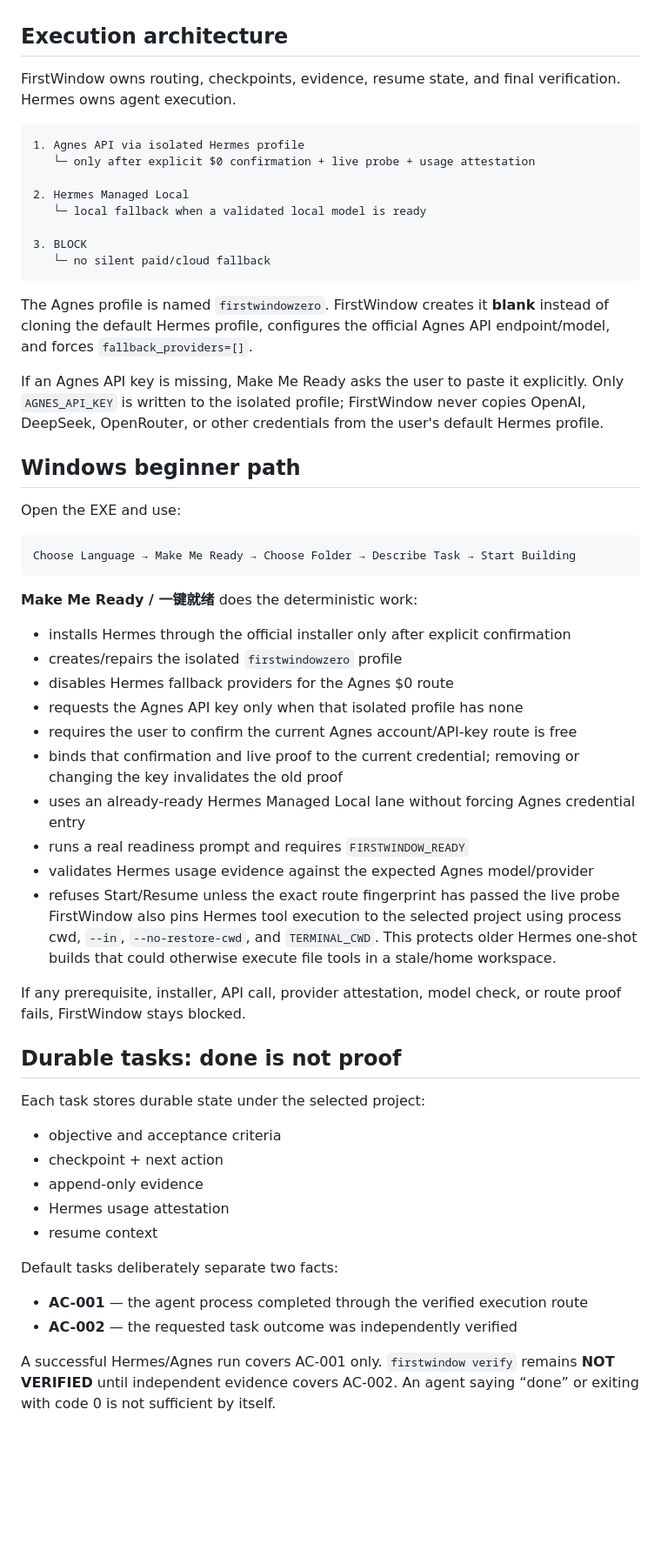
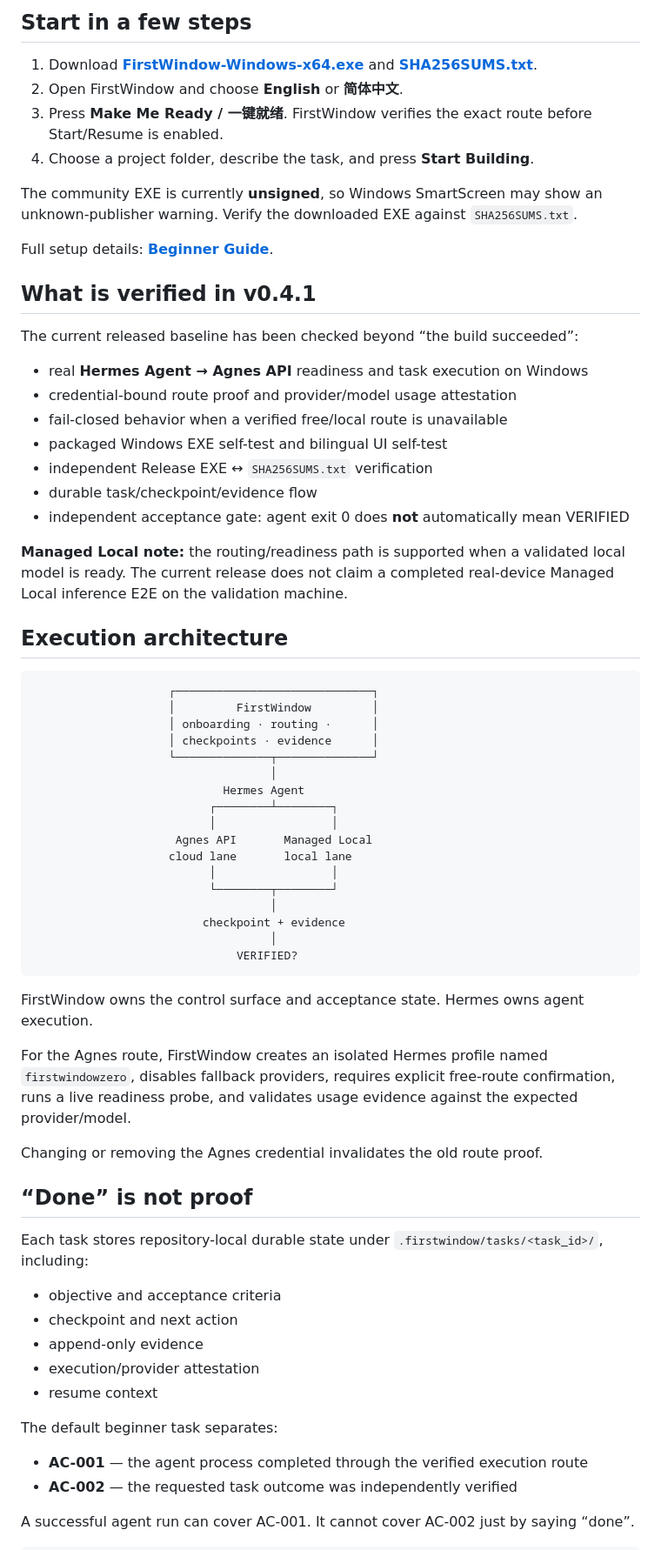
Before and after one commit to wookzzz57-beep/ecommerce-tools, a Markdown page: README.md, the part around one of its changes. Shown at 87% size. Rendered like a GitHub page; blank space fills up the shorter version.

Commit message:
docs: redesign GitHub landing README

````diff
--- a/README.md
+++ b/README.md
@@ -28,61 +59,70 @@ The GIF below is a real capture of the **v0.4 Windows app**, showing live **Engl
+## Start in a few steps
+
+1. Download **[FirstWindow-Windows-x64.exe](https://github.com/wookzzz57-beep/first-window/releases/latest/download/FirstWindow-Windows-x64.exe)** and **[SHA256SUMS.txt](https://github.com/wookzzz57-beep/first-window/releases/latest/download/SHA256SUMS.txt)**.
+2. Open FirstWindow and choose **English** or **简体中文**.
+3. Press **Make Me Ready / 一键就绪**. FirstWindow verifies the exact route before Start/Resume is enabled.
+4. Choose a project folder, describe the task, and press **Start Building**.
+
+The community EXE is currently **unsigned**, so Windows SmartScreen may show an unknown-publisher warning. Verify the downloaded EXE against `SHA256SUMS.txt`.
+
+Full setup details: **[Beginner Guide](docs/BEGINNER.md)**.
+
+## What is verified in v0.4.1
+
+The current released baseline has been checked beyond “the build succeeded”:
+
+- real **Hermes Agent → Agnes API** readiness and task execution on Windows
+- credential-bound route proof and provider/model usage attestation
+- fail-closed behavior when a verified free/local route is unavailable
+- packaged Windows EXE self-test and bilingual UI self-test
+- independent Release EXE ↔ `SHA256SUMS.txt` verification
+- durable task/checkpoint/evidence flow
+- independent acceptance gate: agent exit 0 does **not** automatically mean VERIFIED
+
+**Managed Local note:** the routing/readiness path is supported when a validated local model is ready. The current release does not claim a completed real-device Managed Local inference E2E on the validation machine.
 
 ## Execution architecture
 
-FirstWindow owns routing, checkpoints, evidence, resume state, and final verification. Hermes owns agent execution.
-
 ```text
-1. Agnes API via isolated Hermes profile
-   └─ only after explicit $0 confirmation + live probe + usage attestation
-
-2. Hermes Managed Local
-   └─ local fallback when a validated local model is ready
-
-3. BLOCK
-   └─ no silent paid/cloud fallback
+                    ┌─────────────────────────────┐
+                    │         FirstWindow         │
+                    │ onboarding · routing ·      │
+                    │ checkpoints · evidence      │
+                    └──────────────┬──────────────┘
+                                   │
+                            Hermes Agent
+                          ┌────────┴────────┐
+                          │                 │
+                     Agnes API       Managed Local
+                    cloud lane       local lane
+                          │                 │
+                          └────────┬────────┘
+                                   │
+                         checkpoint + evidence
+                                   │
+                              VERIFIED?
 ```
 
-The Agnes profile is named `firstwindowzero`. FirstWindow creates it **blank** instead of cloning the default Hermes profile, configures the official Agnes API endpoint/model, and forces `fallback_providers=[]`.
+FirstWindow owns the control surface and acceptance state. Hermes owns agent execution.
 
-If an Agnes API key is missing, Make Me Ready asks the user to paste it explicitly. Only `AGNES_API_KEY` is written to the isolated profile; FirstWindow never copies OpenAI, DeepSeek, OpenRouter, or other credentials from the user's default Hermes profile.
+For the Agnes route, FirstWindow creates an isolated Hermes profile named `firstwindowzero`, disables fallback providers, requires explicit free-route confirmation, runs a live readiness probe, and validates usage evidence against the expected provider/model.
 
-## Windows beginner path
+Changing or removing the Agnes credential invalidates the old route proof.
 
-Open the EXE and use:
+## “Done” is not proof
 
-```text
-Choose Language → Make Me Ready → Choose Folder → Describe Task → Start Building
-```
-
-**Make Me Ready / 一键就绪** does the deterministic work:
-
-- installs Hermes through the official installer only after explicit confirmation
-- creates/repairs the isolated `firstwindowzero` profile
-- disables Hermes fallback providers for the Agnes $0 route
-- requests the Agnes API key only when that isolated profile has none
-- requires the user to confirm the current Agnes account/API-key route is free
-- binds that confirmation and live proof to the current credential; removing or changing the key invalidates the old proof
-- uses an already-ready Hermes Managed Local lane without forcing Agnes credential entry
-- runs a real readiness prompt and requires `FIRSTWINDOW_READY`
-- validates Hermes usage evidence against the expected Agnes model/provider
-- refuses Start/Resume unless the exact route fingerprint has passed the live probe
-FirstWindow also pins Hermes tool execution to the selected project using process cwd, `--in`, `--no-restore-cwd`, and `TERMINAL_CWD`. This protects older Hermes one-shot builds that could otherwise execute file tools in a stale/home workspace.
-
-If any prerequisite, installer, API call, provider attestation, model check, or route proof fails, FirstWindow stays blocked.
-
-## Durable tasks: done is not proof
-
-Each task stores durable state under the selected project:
+Each task stores repository-local durable state under `.firstwindow/tasks/<task_id>/`, including:
 
 - objective and acceptance criteria
-- checkpoint + next action
+- checkpoint and next action
 - append-only evidence
-- Hermes usage attestation
+- execution/provider attestation
 - resume context
 
-Default tasks deliberately separate two facts:
+The default beginner task separates:
 
 - **AC-001** — the agent process completed through the verified execution route
 - **AC-002** — the requested task outcome was independently verified
 
-A successful Hermes/Agnes run covers AC-001 only. `firstwindow verify` remains **NOT VERIFIED** until independent evidence covers AC-002. An agent saying “done” or exiting with code 0 is not sufficient by itself.
+A successful agent run can cover AC-001. It cannot cover AC-002 just by saying “done”.
 
````
Also changed, not shown: other parts of README.md (+101 -31 lines).
